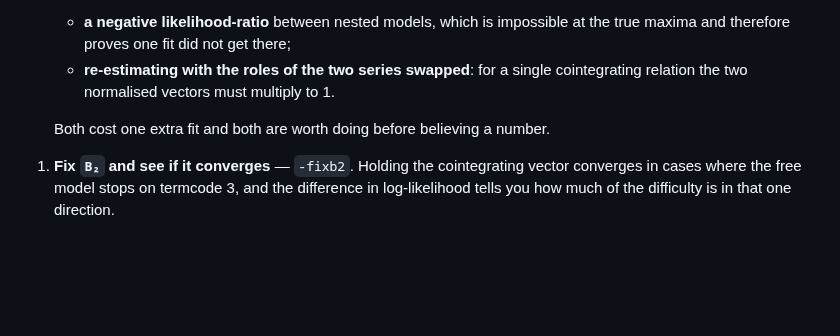
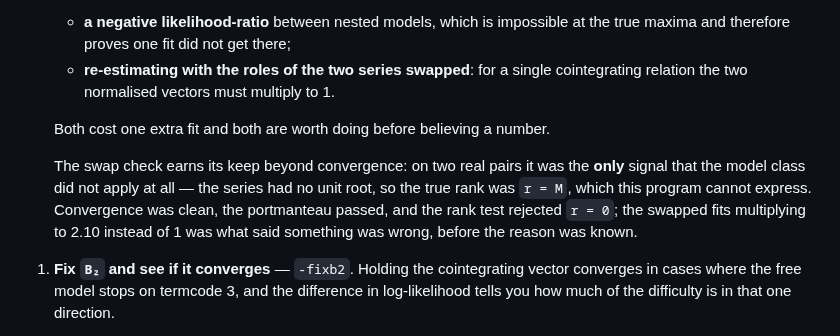
Before and after one commit to davidesg/atsw-gui, a Markdown page: docs/CONVERGENCE.md, the part around the change. Rendered like a GitHub page; blank space fills up the shorter version.

```diff
--- a/docs/CONVERGENCE.md
+++ b/docs/CONVERGENCE.md
@@ -100,6 +100,13 @@ In descending order of usefulness:
 
    Both cost one extra fit and both are worth doing before believing a number.
 
+   The swap check earns its keep beyond convergence: on two real pairs it was the
+   **only** signal that the model class did not apply at all — the series had no
+   unit root, so the true rank was `r = M`, which this program cannot express.
+   Convergence was clean, the portmanteau passed, and the rank test rejected
+   `r = 0`; the swapped fits multiplying to 2.10 instead of 1 was what said
+   something was wrong, before the reason was known.
+
 1. **Fix `B₂` and see if it converges** — `-fixb2`. Holding the cointegrating
    vector converges in cases where the free model stops on termcode 3, and the
    difference in log-likelihood tells you how much of the difficulty is in that
```
Also changed, not shown: docs/USAGE.md (+11 -0 lines).
